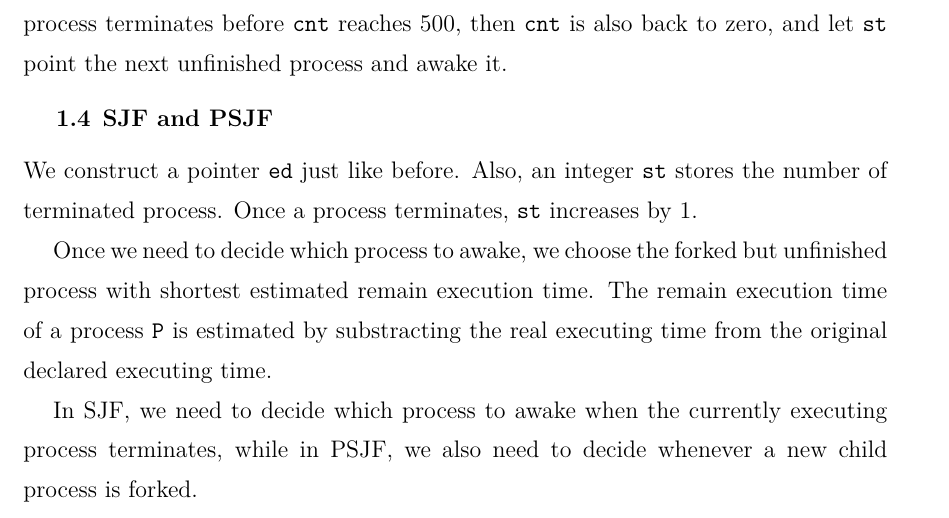
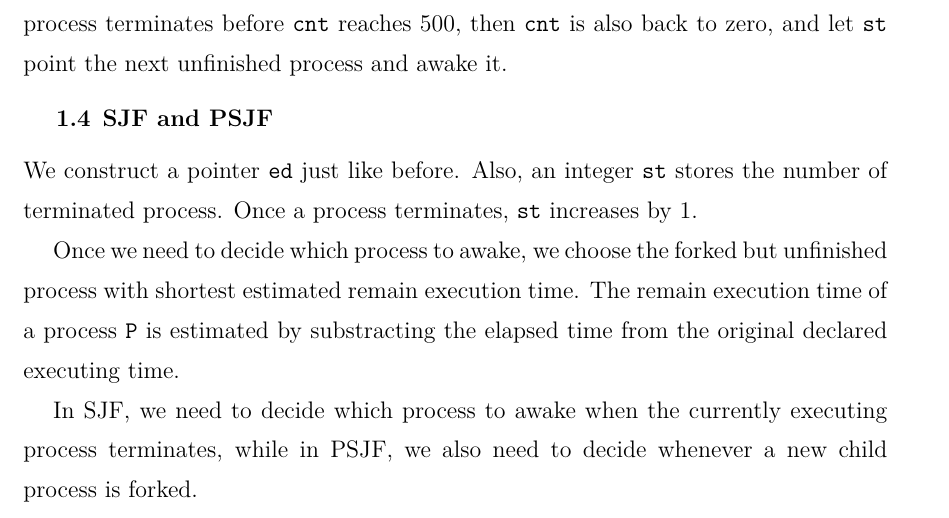
Before and after one commit to albert0liu0/OperatingSystem, a LaTeX problem sheet (hw1/report.tex): part of page 2 of 4, cut so that both start at the same text. Compiled offline with XeLaTeX.

Commit message:
final version v4.0

```diff
--- a/hw1/report.tex
+++ b/hw1/report.tex
@@ -64,7 +64,7 @@
     \subsection{SJF and PSJF}
         We construct a pointer {\tt ed} just like before. Also, an integer {\tt st} stores the number of terminated process. Once a process terminates, {\tt st} increases by 1.
 
-        Once we need to decide which process to awake, we choose the forked but unfinished process with shortest estimated remain execution time. The remain execution time of a process {\tt P} is estimated by substracting the real executing time from the original declared executing time.
+        Once we need to decide which process to awake, we choose the forked but unfinished process with shortest estimated remain execution time. The remain execution time of a process {\tt P} is estimated by substracting the elapsed time from the original declared executing time.
 
         In SJF, we need to decide which process to awake when the currently executing process terminates, while in PSJF, we also need to decide whenever a new child process is forked.
 
```
Also changed, not shown: hw1/report.pdf, 1 other file.
